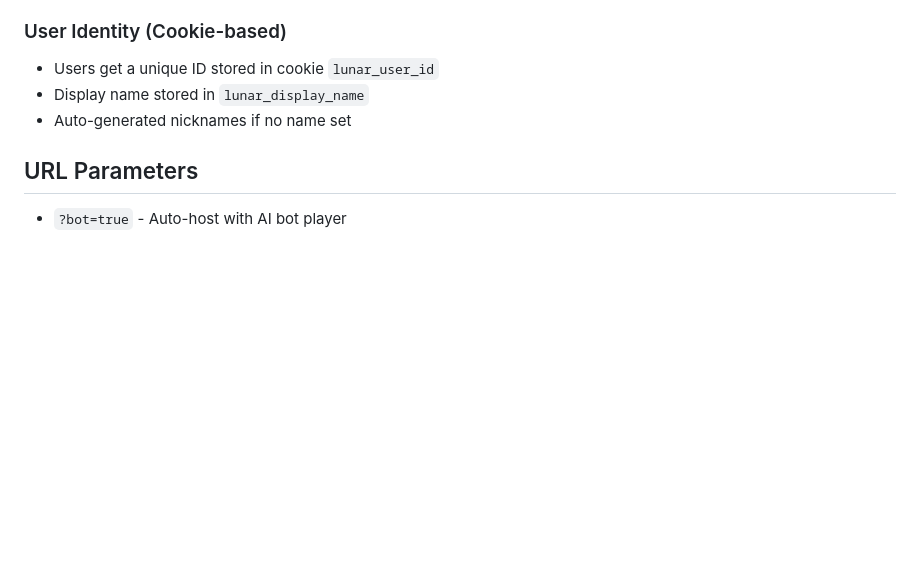
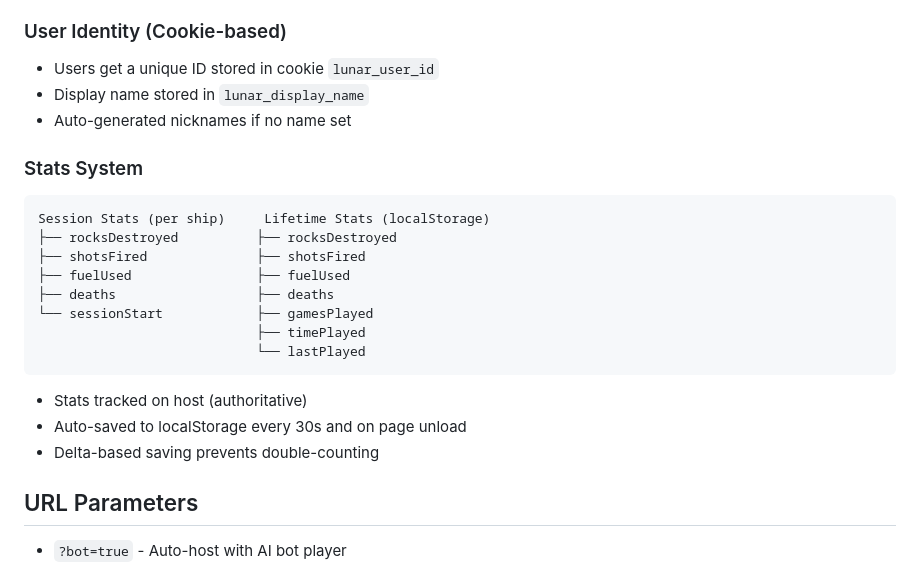
Before and after one commit to andrewboudreau/LunarDefender, a Markdown page: CLAUDE.md, the part around the change. Drawn GitHub-style; blank space fills up the shorter version.

Commit message:
Document stats system in CLAUDE.md

````diff
--- a/CLAUDE.md
+++ b/CLAUDE.md
@@ -56,6 +56,22 @@ Lunar Defender is a 2D co-op asteroid game with WebRTC peer-to-peer multiplayer.
 - Display name stored in `lunar_display_name`
 - Auto-generated nicknames if no name set
 
+### Stats System
+```
+Session Stats (per ship)     Lifetime Stats (localStorage)
+├── rocksDestroyed          ├── rocksDestroyed
+├── shotsFired              ├── shotsFired
+├── fuelUsed                ├── fuelUsed
+├── deaths                  ├── deaths
+└── sessionStart            ├── gamesPlayed
+                            ├── timePlayed
+                            └── lastPlayed
+```
+
+- Stats tracked on host (authoritative)
+- Auto-saved to localStorage every 30s and on page unload
+- Delta-based saving prevents double-counting
+
 ## URL Parameters
 
 - `?bot=true` - Auto-host with AI bot player
````
